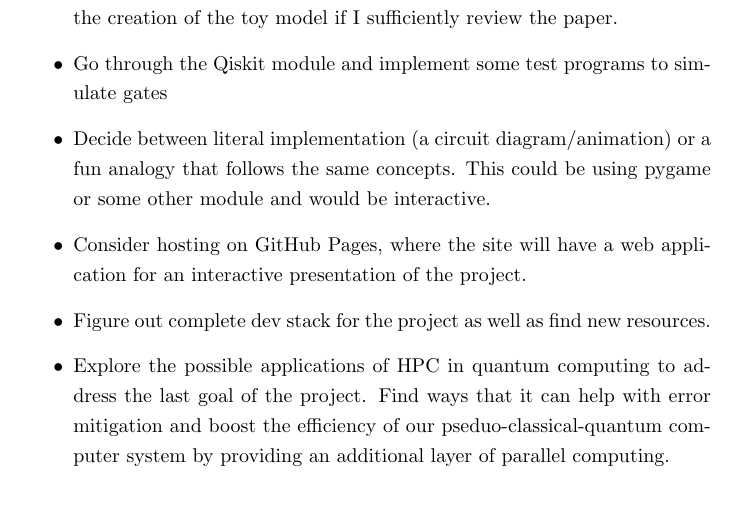
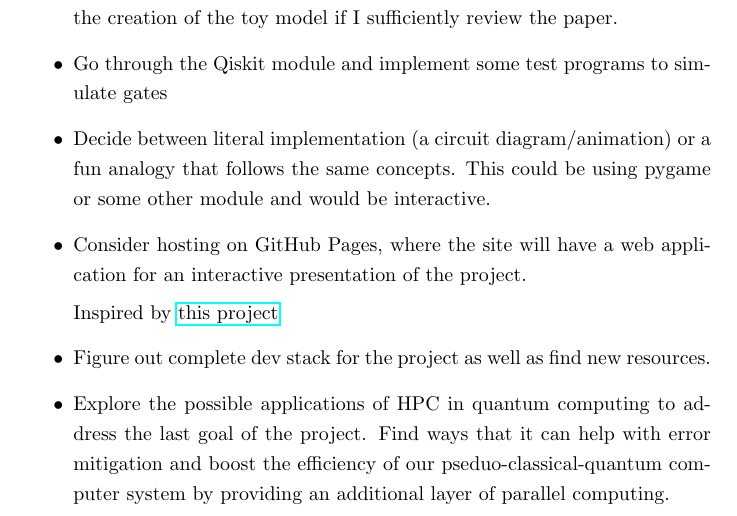
Before and after one commit to zeapsu/QEC, a LaTeX document (outline.tex): part of page 4 of 4, cut so that both start at the same text. Compiled offline with pdfLaTeX.

Commit message:
add link

```diff
--- a/outline.tex
+++ b/outline.tex
@@ -79,6 +79,8 @@ I will be using Qiskit to simulate noise and quantum gates to explore the effect
     \item Go through the Qiskit module and implement some test programs to simulate gates
     \item Decide between literal implementation (a circuit diagram/animation) or a fun analogy that follows the same concepts. This could be using pygame or some other module and would be interactive.
     \item Consider hosting on GitHub Pages, where the site will have a web application for an interactive presentation of the project.
+
+    Inspired by \href{https://yizhe-ang.github.io/matrix-explorable/}{this project}
     \item Figure out complete dev stack for the project as well as find new resources.
     \item Explore the possible applications of HPC in quantum computing to address the last goal of the project. Find ways that it can help with error mitigation and boost the efficiency of our pseduo-classical-quantum computer system by providing an additional layer of parallel computing.
 \end{itemize}
```
Also changed, not shown: outline.pdf.
